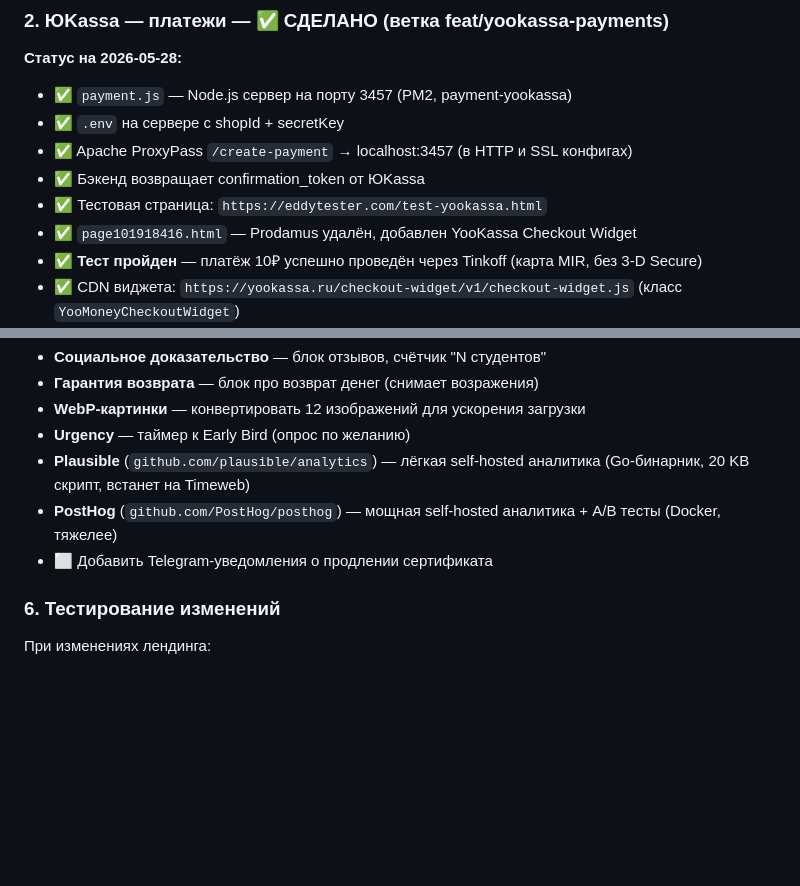
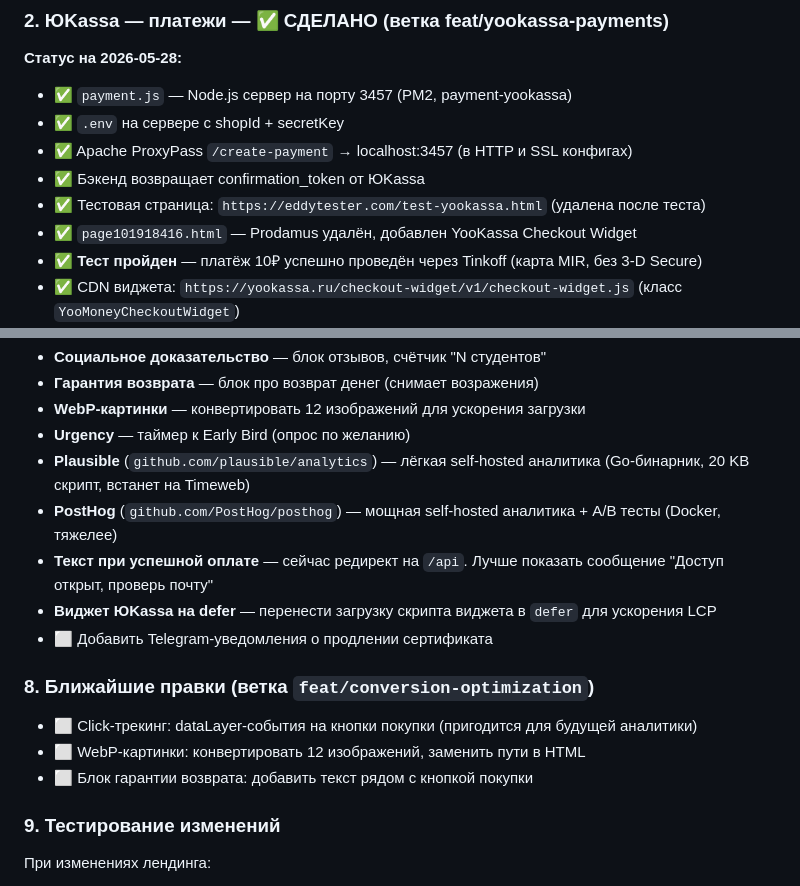
Before and after one commit to overgoer/eddytester, a Markdown page: CLAUDE.md, 2 parts joined by grey strips. Drawn GitHub-style; blank space fills up the shorter version.

```diff
--- a/CLAUDE.md
+++ b/CLAUDE.md
@@ -177,7 +177,7 @@ fix: sync repo with deployed state (CTA restyle + free trial button)
 - ✅ `.env` на сервере с shopId + secretKey
 - ✅ Apache ProxyPass `/create-payment` → localhost:3457 (в HTTP и SSL конфигах)
 - ✅ Бэкенд возвращает confirmation_token от ЮKassa
-- ✅ Тестовая страница: `https://eddytester.com/test-yookassa.html`
+- ✅ Тестовая страница: `https://eddytester.com/test-yookassa.html` (удалена после теста)
 - ✅ `page101918416.html` — Prodamus удалён, добавлен YooKassa Checkout Widget
 - ✅ **Тест пройден** — платёж 10₽ успешно проведён через Tinkoff (карта MIR, без 3-D Secure)
 - ✅ CDN виджета: `https://yookassa.ru/checkout-widget/v1/checkout-widget.js` (класс `YooMoneyCheckoutWidget`)
@@ -239,9 +239,17 @@ fix: sync repo with deployed state (CTA restyle + free trial button)
 - **Urgency** — таймер к Early Bird (опрос по желанию)
 - **Plausible** (`github.com/plausible/analytics`) — лёгкая self-hosted аналитика (Go-бинарник, 20 KB скрипт, встанет на Timeweb)
 - **PostHog** (`github.com/PostHog/posthog`) — мощная self-hosted аналитика + A/B тесты (Docker, тяжелее)
+- **Текст при успешной оплате** — сейчас редирект на `/api`. Лучше показать сообщение "Доступ открыт, проверь почту"
+- **Виджет ЮKassa на defer** — перенести загрузку скрипта виджета в `defer` для ускорения LCP
 - ⬜ Добавить Telegram-уведомления о продлении сертификата
 
-### 6. Тестирование изменений
+### 8. Ближайшие правки (ветка `feat/conversion-optimization`)
+
+- ⬜ Click-трекинг: dataLayer-события на кнопки покупки (пригодится для будущей аналитики)
+- ⬜ WebP-картинки: конвертировать 12 изображений, заменить пути в HTML
+- ⬜ Блок гарантии возврата: добавить текст рядом с кнопкой покупки
+
+### 9. Тестирование изменений
 
 При изменениях лендинга:
 1. Проверять локально — открыть HTML-файл в браузере (Tilda-экспорт работает как статика, сервер не нужен)
```
